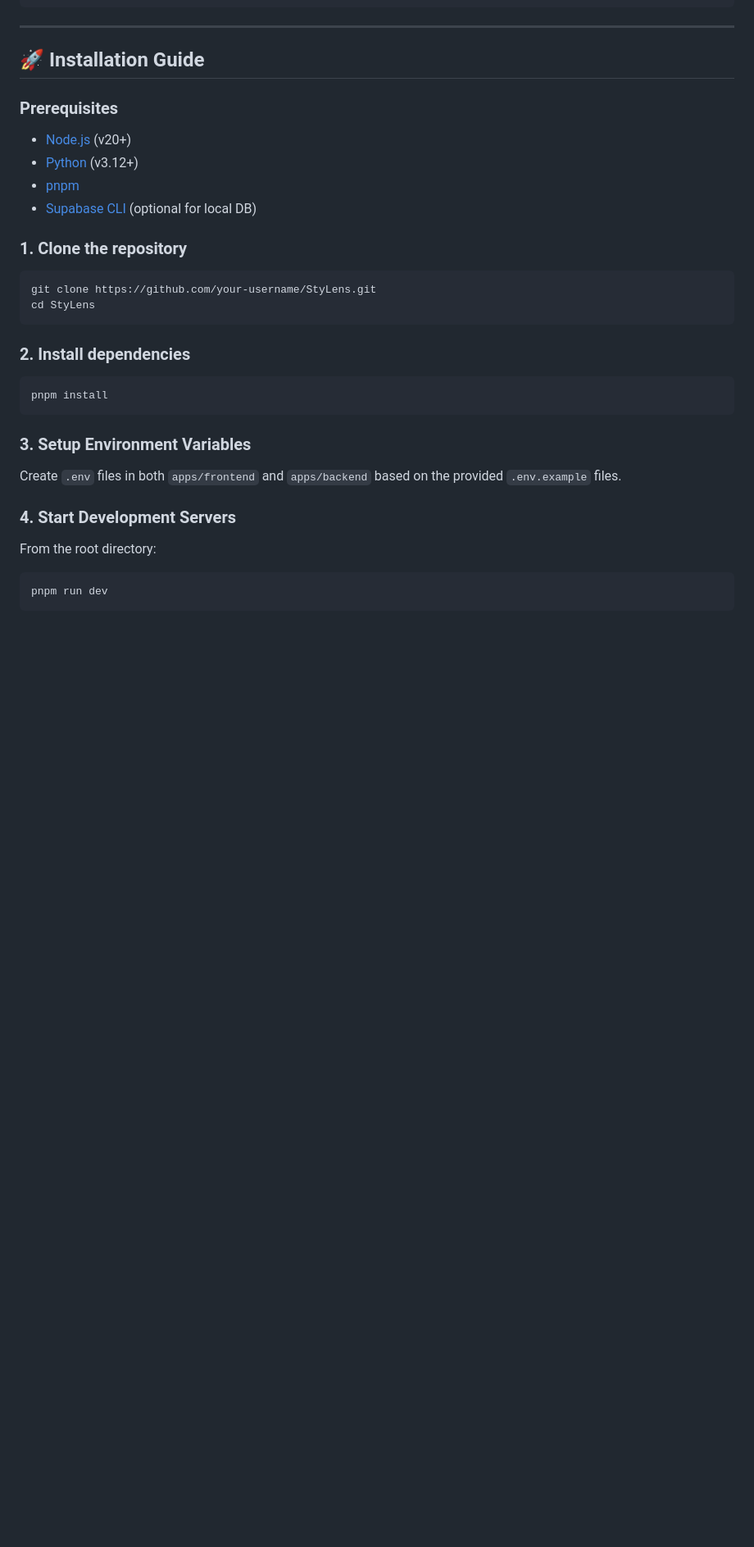
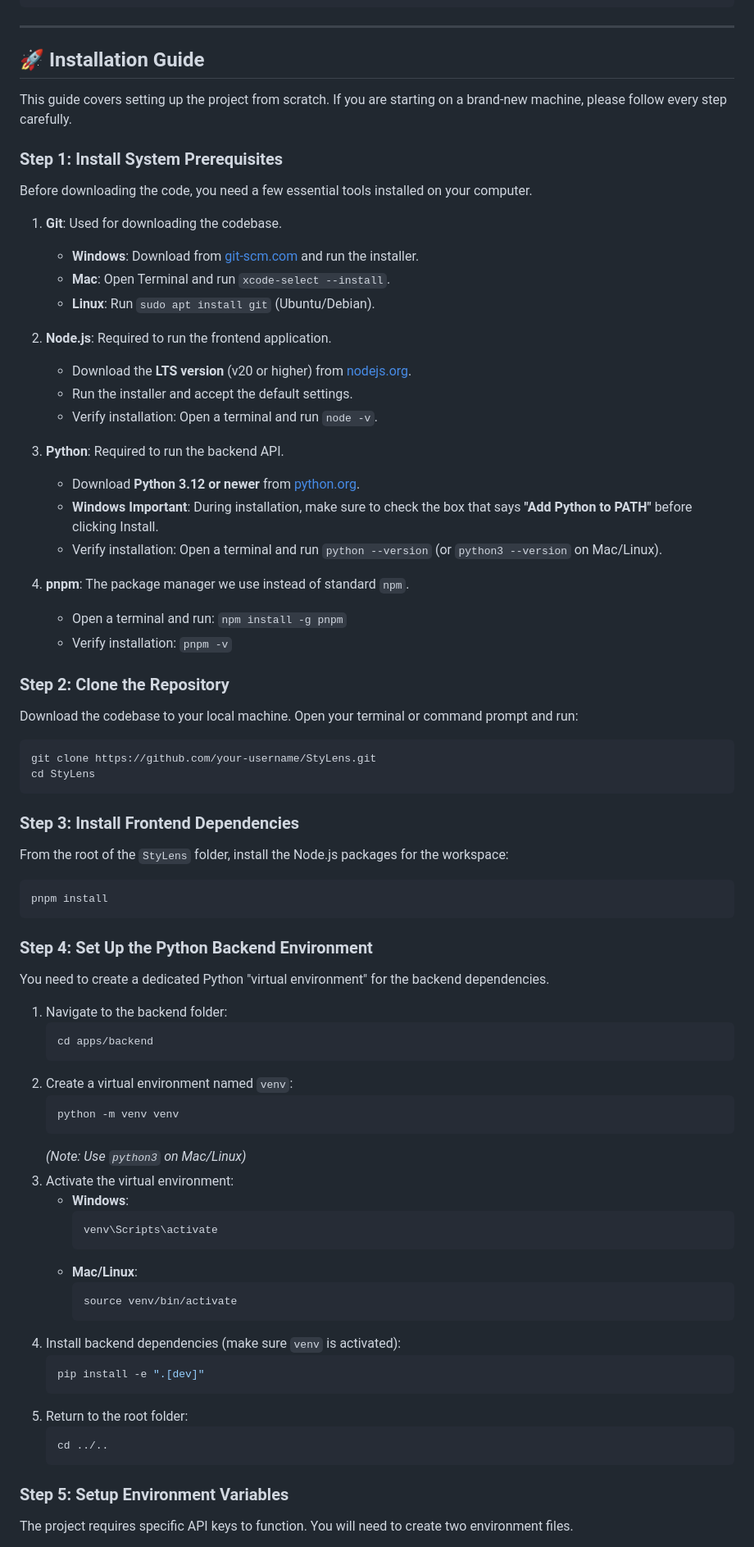
Before and after one commit to Zanti00/StyLens, a Markdown page: README.md, the part around one of its changes. Shown at 82% size. GitHub-like rendering; blank space fills up the shorter version.

Commit message:
docs: updated readme file

````diff
--- a/README.md
+++ b/README.md
@@ -138,35 +138,80 @@ StyLens/
 
 ## 🚀 Installation Guide
 
-### Prerequisites
+This guide covers setting up the project from scratch. If you are starting on a brand-new machine, please follow every step carefully.
 
-- [Node.js](https://nodejs.org/) (v20+)
-- [Python](https://www.python.org/) (v3.12+)
-- [pnpm](https://pnpm.io/)
-- [Supabase CLI](https://supabase.com/docs/guides/cli) (optional for local DB)
+### Step 1: Install System Prerequisites
 
-### 1. Clone the repository
+Before downloading the code, you need a few essential tools installed on your computer.
+
+1. **Git**: Used for downloading the codebase.
+   - **Windows**: Download from [git-scm.com](https://git-scm.com/download/win) and run the installer.
+   - **Mac**: Open Terminal and run `xcode-select --install`.
+   - **Linux**: Run `sudo apt install git` (Ubuntu/Debian).
+
+2. **Node.js**: Required to run the frontend application.
+   - Download the **LTS version** (v20 or higher) from [nodejs.org](https://nodejs.org/).
+   - Run the installer and accept the default settings.
+   - Verify installation: Open a terminal and run `node -v`.
+
+3. **Python**: Required to run the backend API.
+   - Download **Python 3.12 or newer** from [python.org](https://www.python.org/downloads/).
+   - **Windows Important**: During installation, make sure to check the box that says **"Add Python to PATH"** before clicking Install.
+   - Verify installation: Open a terminal and run `python --version` (or `python3 --version` on Mac/Linux).
+
+4. **pnpm**: The package manager we use instead of standard `npm`.
+   - Open a terminal and run: `npm install -g pnpm`
+   - Verify installation: `pnpm -v`
+
+### Step 2: Clone the Repository
+
+Download the codebase to your local machine. Open your terminal or command prompt and run:
 
 ```bash
 git clone https://github.com/your-username/StyLens.git
 cd StyLens
 ```
 
-### 2. Install dependencies
+### Step 3: Install Frontend Dependencies
+
+From the root of the `StyLens` folder, install the Node.js packages for the workspace:
 
 ```bash
 pnpm install
 ```
 
-### 3. Setup Environment Variables
+### Step 4: Set Up the Python Backend Environment
 
-Create `.env` files in both `apps/frontend` and `apps/backend` based on the provided `.env.example` files.
+You need to create a dedicated Python "virtual environment" for the backend dependencies.
 
-### 4. Start Development Servers
+1. Navigate to the backend folder:
+   ```bash
+   cd apps/backend
+   ```
+2. Create a virtual environment named `venv`:
+   ```bash
+   python -m venv venv
+   ```
+   *(Note: Use `python3` on Mac/Linux)*
+3. Activate the virtual environment:
+   - **Windows**:
+     ```cmd
+     venv\Scripts\activate
+     ```
+   - **Mac/Linux**:
+     ```bash
+     source venv/bin/activate
+     ```
+4. Install backend dependencies (make sure `venv` is activated):
+   ```bash
+   pip install -e ".[dev]"
+   ```
+5. Return to the root folder:
+   ```bash
+   cd ../..
+   ```
 
-From the root directory:
+### Step 5: Setup Environment Variables
 
-```bash
-pnpm run dev
-```
+The project requires specific API keys to function. You will need to create two environment files.
 
````
Also changed, not shown: other parts of README.md (+44 -2 lines).
